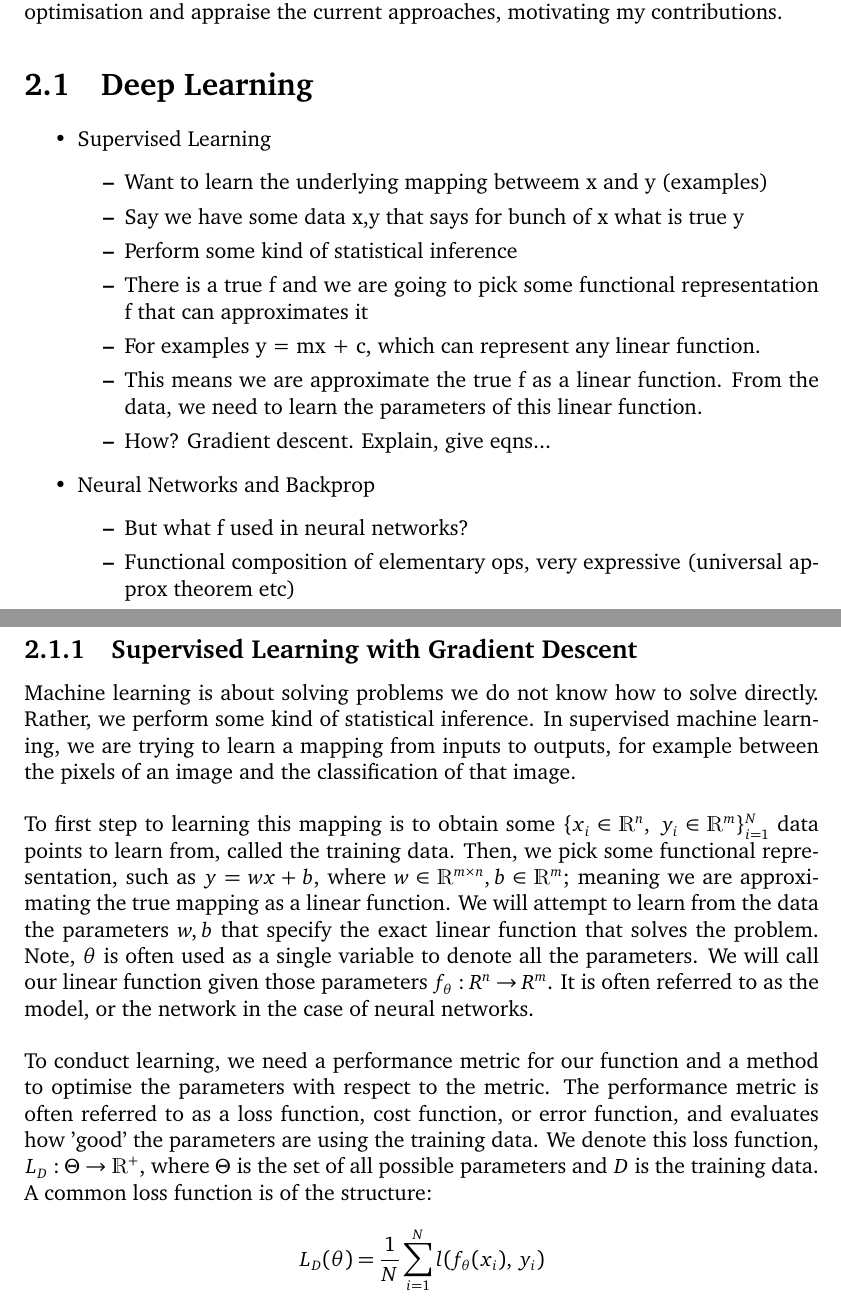
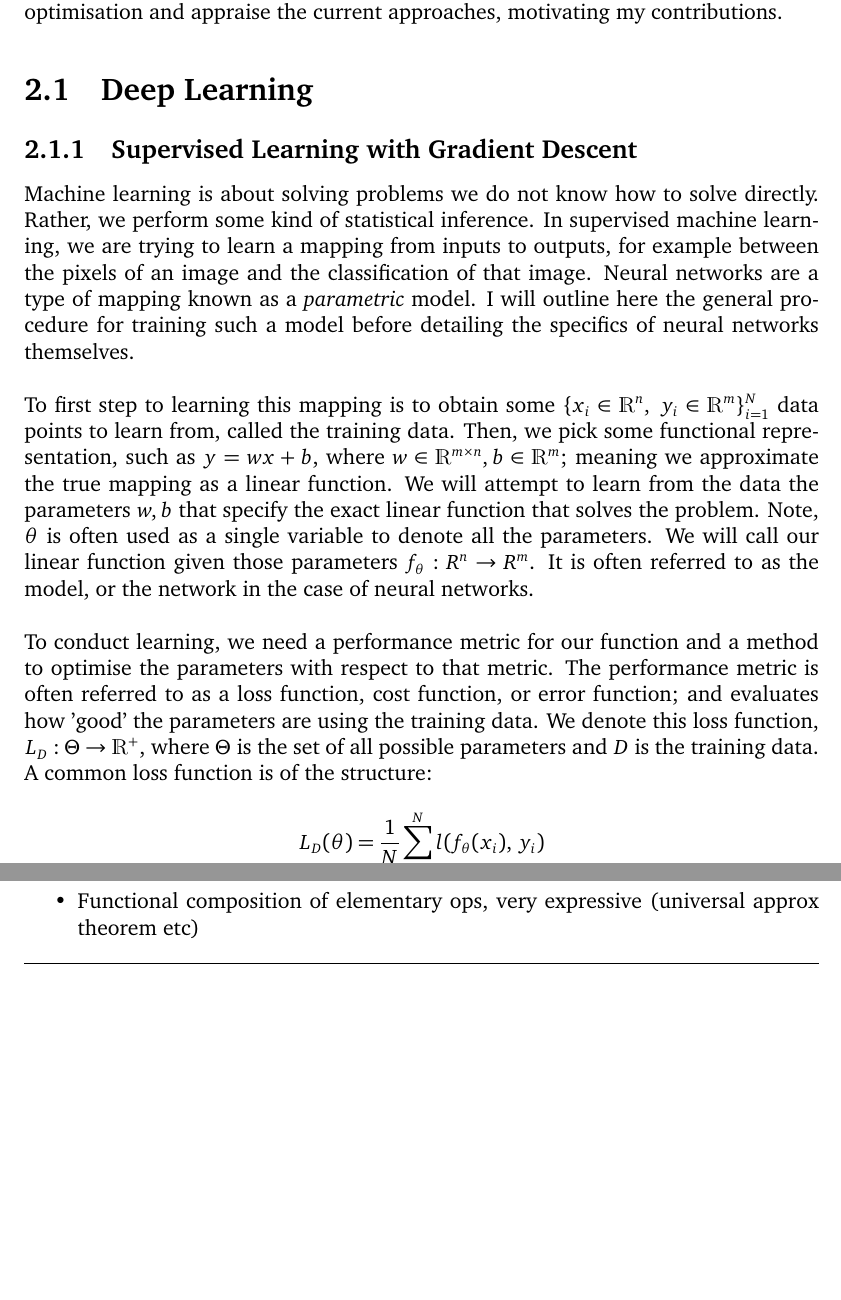
Before and after one commit to shirazb/final-year-thesis, a LaTeX thesis (main.tex, which reads sections/2-background/1-deep_learning.tex): two parts of pages 12 and 13 of 22 before the commit and two parts of pages 12 and 14 of 22 after it, joined at a grey line, cut so that both start at the same text, the shorter picture padded with empty space. Compiled offline with pdfLaTeX.

Commit message:
remove bullet point notes at start of bg-deep-learning section

```diff
--- a/sections/2-background/1-deep_learning.tex
+++ b/sections/2-background/1-deep_learning.tex
@@ -1,17 +1 @@
 \section{Deep Learning}
-\begin{itemize}
-    \item Supervised Learning
-    \begin{itemize}
-        \item Want to learn the underlying mapping betweem x and y (examples)
-        \item Say we have some data x,y that says for bunch of x what is true y
-        \item Perform some kind of statistical inference
-        \item There is a true f and we are going to pick some functional representation f that can approximates it
-        \item For examples y = mx + c, which can represent any linear function.
-        \item This means we are approximate the true f as a linear function. From the data, we need to learn the parameters of this linear function.
-        \item How? Gradient descent. Explain, give eqns...
-    \end{itemize}
-    \item Neural Networks and Backprop
-    \begin{itemize}
-        \item But what f used in neural networks?
-        \item Functional composition of elementary ops, very expressive (universal approx theorem etc)
-        \item So how to do gradient descent on this? Chain rule to get params at each neuron.
@@ -23,11 +2,9 @@
-\end{itemize}
+\subsection{Supervised Learning with Gradient Descent}
+Machine learning is about solving problems we do not know how to solve directly. Rather, we perform some kind of statistical inference. In supervised machine learning, we are trying to learn a mapping from inputs to outputs, for example between the pixels of an image and the classification of that image. Neural networks are a type of mapping known as a \textit{parametric} model. I will outline here the general procedure for training such a model before detailing the specifics of neural networks themselves. \\
 
-\subsection{Supervised Learning with Gradient Descent}
-Machine learning is about solving problems we do not know how to solve directly. Rather, we perform some kind of statistical inference. In supervised machine learning, we are trying to learn a mapping from inputs to outputs, for example between the pixels of an image and the classification of that image. \\
+To first step to learning this mapping is to obtain some \(\{x_i \in \R^n, \ y_i \in \R^m\}_{i=1}^N\) data points to learn from, called the training data. Then, we pick some functional representation, such as \(y = wx + b\), where \(w \in \R^{m \times n}, b \in \R^m\); meaning we approximate the true mapping as a linear function. We will attempt to learn from the data the parameters \(w, b\) that specify the exact linear function that solves the problem. Note, \(\theta\) is often used as a single variable to denote all the parameters. We will call our linear function given those parameters \(f_\theta : R^n \rightarrow R^m\). It is often referred to as the model, or the network in the case of neural networks. \\
 
-To first step to learning this mapping is to obtain some \(\{x_i \in \R^n, \ y_i \in \R^m\}_{i=1}^N\) data points to learn from, called the training data. Then, we pick some functional representation, such as \(y = wx + b\), where \(w \in \R^{m \times n}, b \in \R^m\); meaning we are approximating the true mapping as a linear function. We will attempt to learn from the data the parameters \(w, b\) that specify the exact linear function that solves the problem. Note, \(\theta\) is often used as a single variable to denote all the parameters. We will call our linear function given those parameters \(f_\theta : R^n \rightarrow R^m\). It is often referred to as the model, or the network in the case of neural networks. \\
-
-To conduct learning, we need a performance metric for our function and a method to optimise the parameters with respect to the metric. The performance metric is often referred to as a loss function, cost function, or error function, and evaluates how 'good' the parameters are using the training data. We denote this loss function, \(L_D : \Theta \rightarrow \R^+\), where \(\Theta\) is the set of all possible parameters and \(D\) is the training data. A common loss function is of the structure:
+To conduct learning, we need a performance metric for our function and a method to optimise the parameters with respect to that metric. The performance metric is often referred to as a loss function, cost function, or error function; and evaluates how 'good' the parameters are using the training data. We denote this loss function, \(L_D : \Theta \rightarrow \R^+\), where \(\Theta\) is the set of all possible parameters and \(D\) is the training data. A common loss function is of the structure:
 
 \begin{equation*}
     L_D(\theta) = \frac{1}{N}\sum_{i=1}^N l(f_\theta(x_i),\, y_i)
@@ -67,0 +48,2 @@ It should be note that even stochastic gradient descent is not actually good eno
+    \item Functional composition of elementary ops, very expressive (universal approx theorem etc)
+    \item So how to do gradient descent on this? Chain rule to get params at each neuron.
```
Also changed, not shown: sections/2-background/1-deep_learning.tex (24 more changed lines).
